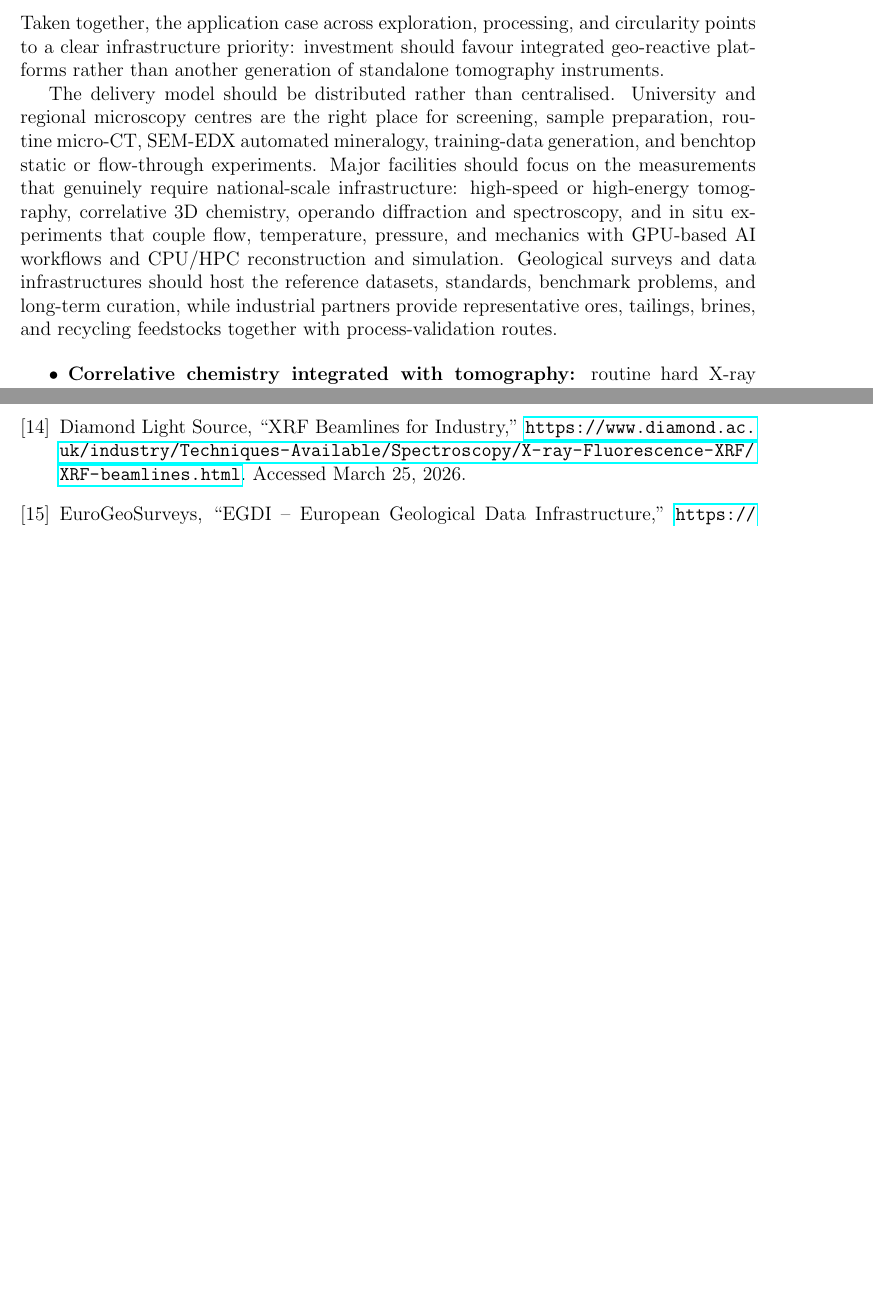
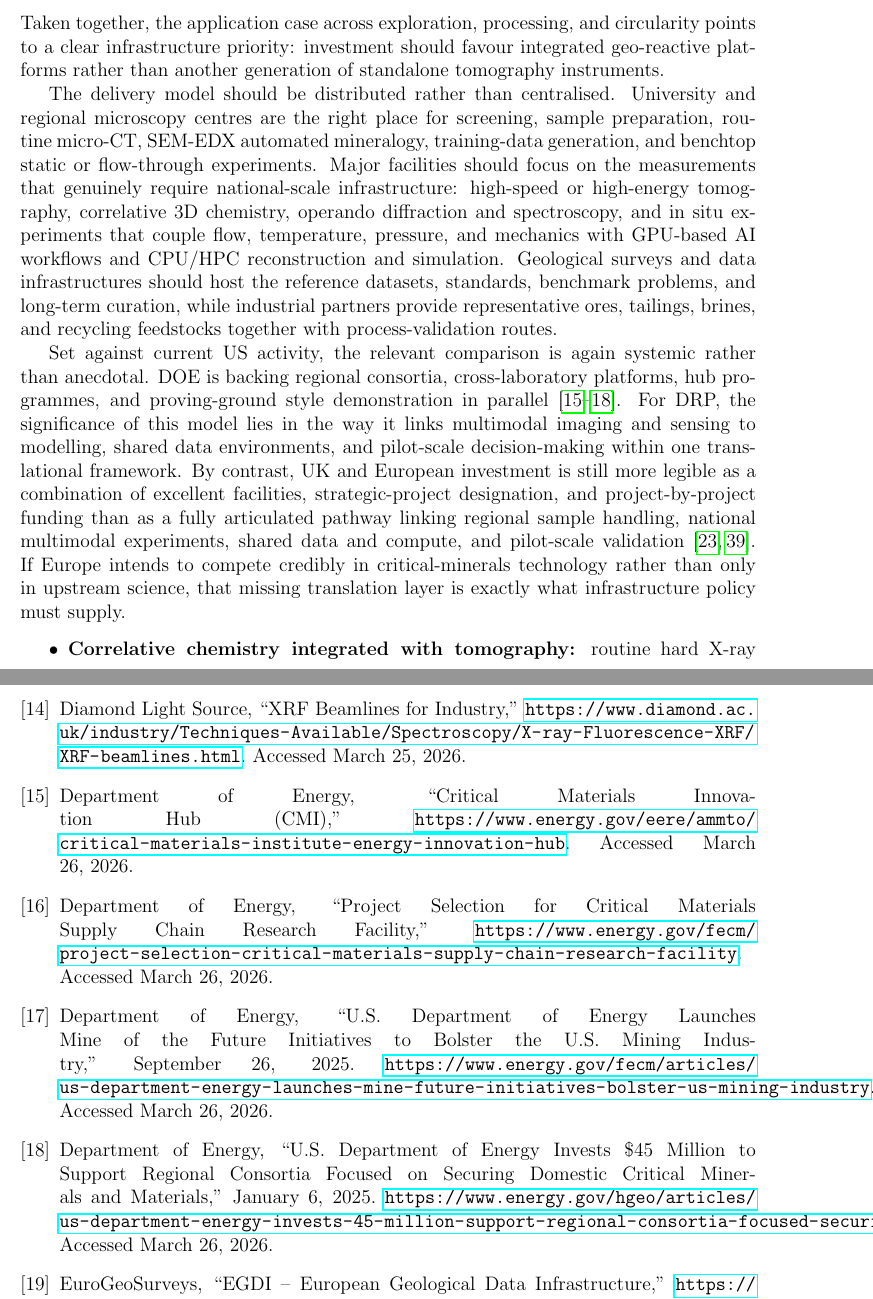
Before and after one commit to hannahmenke/CriticalMineralsExploratory, a LaTeX paper (white_paper.tex): two parts of pages 11 and 16 of 20 before the commit and two parts of pages 11 and 17 of 21 after it, joined at a grey line, cut so that both start at the same text, the shorter picture padded with empty space. Compiled offline with pdfLaTeX.

Commit message:
Add US benchmark for DRP infrastructure

```diff
--- a/white_paper.tex
+++ b/white_paper.tex
@@ -239,6 +239,8 @@ Taken together, the application case across exploration, processing, and circula
 
 The delivery model should be distributed rather than centralised. University and regional microscopy centres are the right place for screening, sample preparation, routine micro-CT, SEM-EDX automated mineralogy, training-data generation, and benchtop static or flow-through experiments. Major facilities should focus on the measurements that genuinely require national-scale infrastructure: high-speed or high-energy tomography, correlative 3D chemistry, operando diffraction and spectroscopy, and in situ experiments that couple flow, temperature, pressure, and mechanics with GPU-based AI workflows and CPU/HPC reconstruction and simulation. Geological surveys and data infrastructures should host the reference datasets, standards, benchmark problems, and long-term curation, while industrial partners provide representative ores, tailings, brines, and recycling feedstocks together with process-validation routes.
 
+Set against current US activity, the relevant comparison is again systemic rather than anecdotal. DOE is backing regional consortia, cross-laboratory platforms, hub programmes, and proving-ground style demonstration in parallel \cite{doe_regional_consortia_2025, doe_cmi_2025, doe_metallic_2024, doe_motf_launch_2025}. For DRP, the significance of this model lies in the way it links multimodal imaging and sensing to modelling, shared data environments, and pilot-scale decision-making within one translational framework. By contrast, UK and European investment is still more legible as a combination of excellent facilities, strategic-project designation, and project-by-project funding than as a fully articulated pathway linking regional sample handling, national multimodal experiments, shared data and compute, and pilot-scale validation \cite{eu_strategic_projects_2025, uk_vision_2035_2026}. If Europe intends to compete credibly in critical-minerals technology rather than only in upstream science, that missing translation layer is exactly what infrastructure policy must supply.
+
 \begin{itemize}
 \item \textbf{Correlative chemistry integrated with tomography:} routine hard X-ray workflows that register XRF-CT, XANES-CT, XRD-CT, and where feasible XES or Raman/IR measurements to the same 3D volume, so mineral texture and chemical state can be interpreted together rather than in separate campaigns.
 \item \textbf{Reactive flow cells with synchronised effluent analysis:} experimental rigs for brines, acidic or alkaline lixiviants, and recycling leachates with inline measurements such as ICP-OES or ICP-MS, ion chromatography, pH, Eh, conductivity, and complementary optical spectroscopy, so that released species can be tied directly to evolving pore structure and flow pathways.
@@ -342,6 +344,18 @@ Diamond Light Source, ``Welcome to DIAD,'' \url{https://www.diamond.ac.uk/Instru
 \bibitem{diamond_xrf_2026}
 Diamond Light Source, ``XRF Beamlines for Industry,'' \url{https://www.diamond.ac.uk/industry/Techniques-Available/Spectroscopy/X-ray-Fluorescence-XRF/XRF-beamlines.html}. Accessed March 25, 2026.
 
+\bibitem{doe_cmi_2025}
+Department of Energy, ``Critical Materials Innovation Hub (CMI),'' \url{https://www.energy.gov/eere/ammto/critical-materials-institute-energy-innovation-hub}. Accessed March 26, 2026.
+
+\bibitem{doe_metallic_2024}
+Department of Energy, ``Project Selection for Critical Materials Supply Chain Research Facility,'' \url{https://www.energy.gov/fecm/project-selection-critical-materials-supply-chain-research-facility}. Accessed March 26, 2026.
+
+\bibitem{doe_motf_launch_2025}
+Department of Energy, ``U.S. Department of Energy Launches Mine of the Future Initiatives to Bolster the U.S. Mining Industry,'' September 26, 2025. \url{https://www.energy.gov/fecm/articles/us-department-energy-launches-mine-future-initiatives-bolster-us-mining-industry}. Accessed March 26, 2026.
+
+\bibitem{doe_regional_consortia_2025}
+Department of Energy, ``U.S. Department of Energy Invests \$45 Million to Support Regional Consortia Focused on Securing Domestic Critical Minerals and Materials,'' January 6, 2025. \url{https://www.energy.gov/hgeo/articles/us-department-energy-invests-45-million-support-regional-consortia-focused-securing}. Accessed March 26, 2026.
+
 \bibitem{egdi_2026}
 EuroGeoSurveys, ``EGDI -- European Geological Data Infrastructure,'' \url{https://eurogeosurveys.org/projects/egdi/}. Accessed March 24, 2026.
 
```
Also changed, not shown: white_paper.tex (5 more changed lines).
